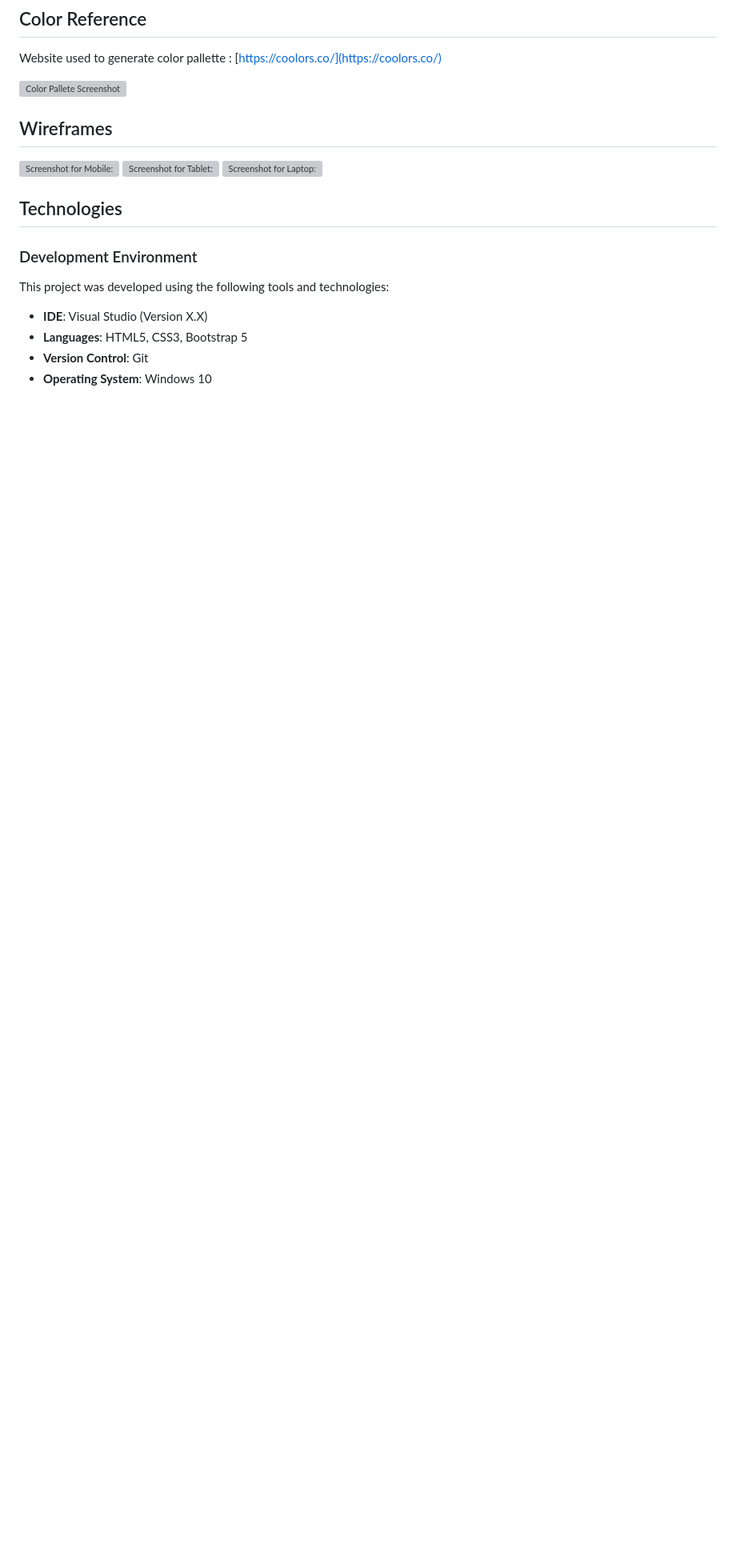
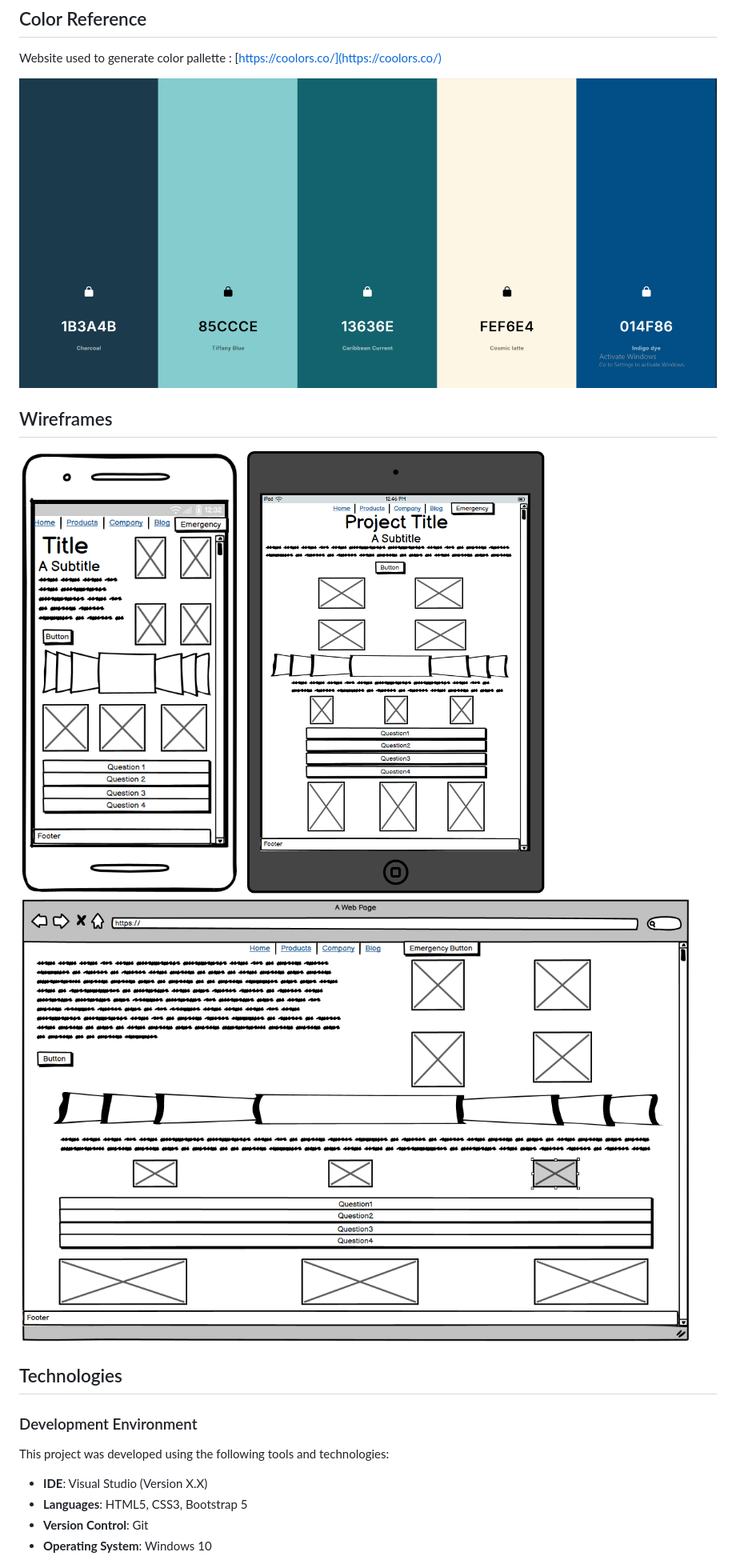
Before and after one commit to PrajaktaSarnaik/mind-matters-project, a Markdown page: README.md, the part around the change printed below. Shown: that part at 80% size. Drawn GitHub-style; blank space fills up the shorter version; grey boxes are pictures that could not be loaded.

```diff
--- a/README.md
+++ b/README.md
@@ -185,13 +185,13 @@ As a user, I want the website to adjust seamlessly to my device's screen size, s
 Website used to generate color pallette :
 [https://coolors.co/](https://coolors.co/)
 
-![Color Pallete Screenshot](assets/screenshots/homepage.png)
+![Color Pallete Screenshot](assets/readme-images/color-pallete.PNG)
 
 ## Wireframes
 
-![Screenshot for Mobile: ](assets/screenshots/homepage.png)
-![Screenshot for Tablet: ](assets/screenshots/homepage.png)
-![Screenshot for Laptop: ](assets/screenshots/homepage.png)
+![Screenshot for Mobile: ](assets/readme-images/mobile-wireframe.PNG)
+![Screenshot for Tablet: ](assets/readme-images/tablet-wireframe.PNG)
+![Screenshot for Laptop: ](assets/readme-images/laptop-wireframe.PNG)
 ## Technologies
 
 ### Development Environment
```
Also changed, not shown: other parts of README.md (+12 -5 lines), assets/readme-images/project-structure.PNG (added).
